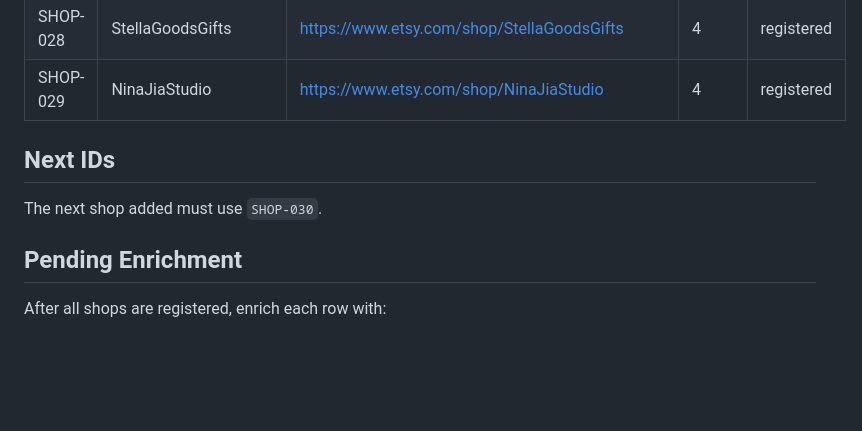
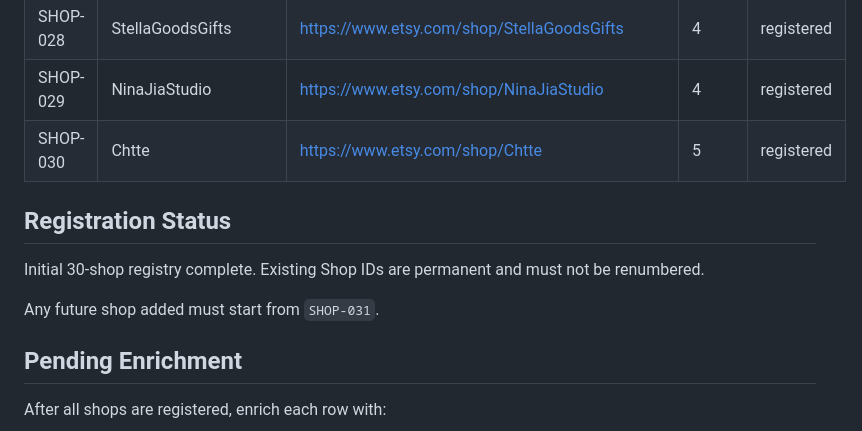
Before and after one commit to Sailin09/Store-Promotion, a Markdown page: docs/shops.md, the part around the change. Drawn GitHub-style; blank space fills up the shorter version.

Commit message:
Complete initial 30-shop Etsy registry

```diff
--- a/docs/shops.md
+++ b/docs/shops.md
@@ -44,10 +44,13 @@ Fixed shop IDs for the Store Promotion project.
 | SHOP-027 | MiraKiuStudio | https://www.etsy.com/shop/MiraKiuStudio | 4 | registered |
 | SHOP-028 | StellaGoodsGifts | https://www.etsy.com/shop/StellaGoodsGifts | 4 | registered |
 | SHOP-029 | NinaJiaStudio | https://www.etsy.com/shop/NinaJiaStudio | 4 | registered |
+| SHOP-030 | Chtte | https://www.etsy.com/shop/Chtte | 5 | registered |
 
-## Next IDs
+## Registration Status
 
-The next shop added must use `SHOP-030`.
+Initial 30-shop registry complete. Existing Shop IDs are permanent and must not be renumbered.
+
+Any future shop added must start from `SHOP-031`.
 
 ## Pending Enrichment
 
```
